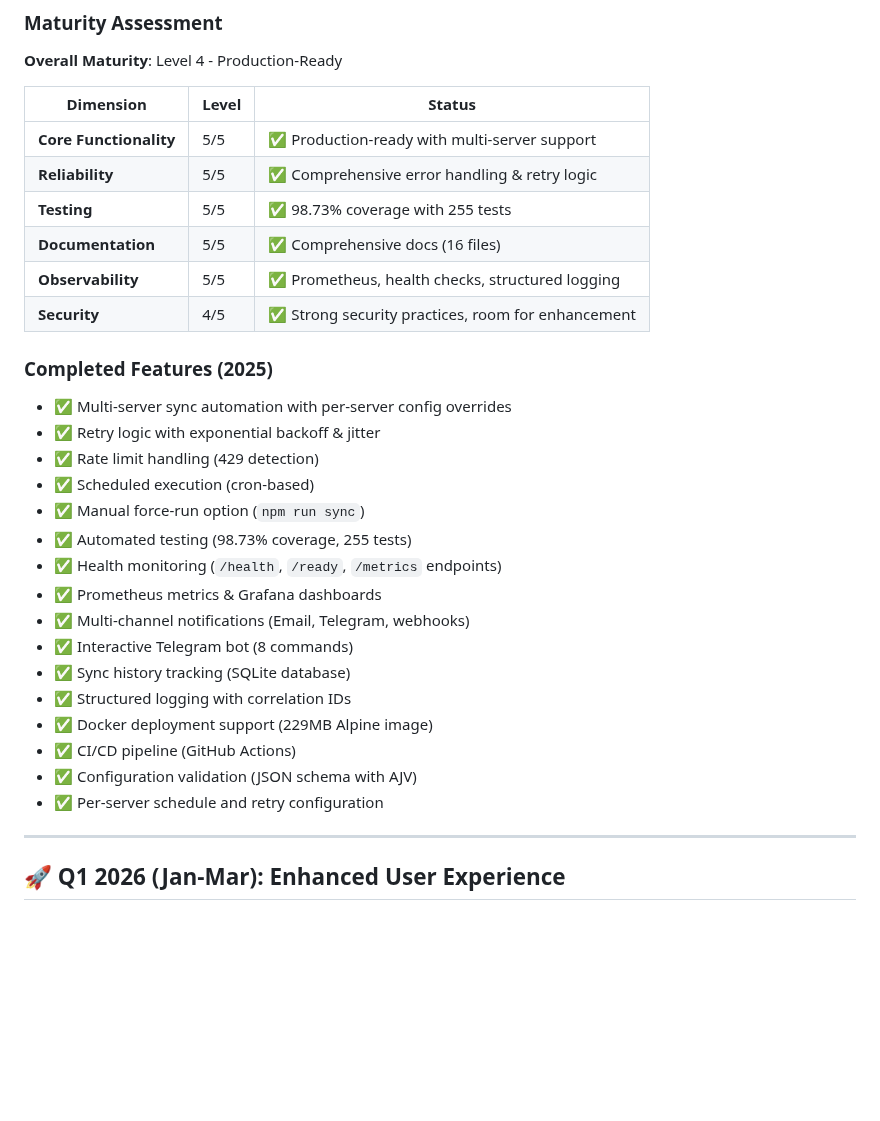
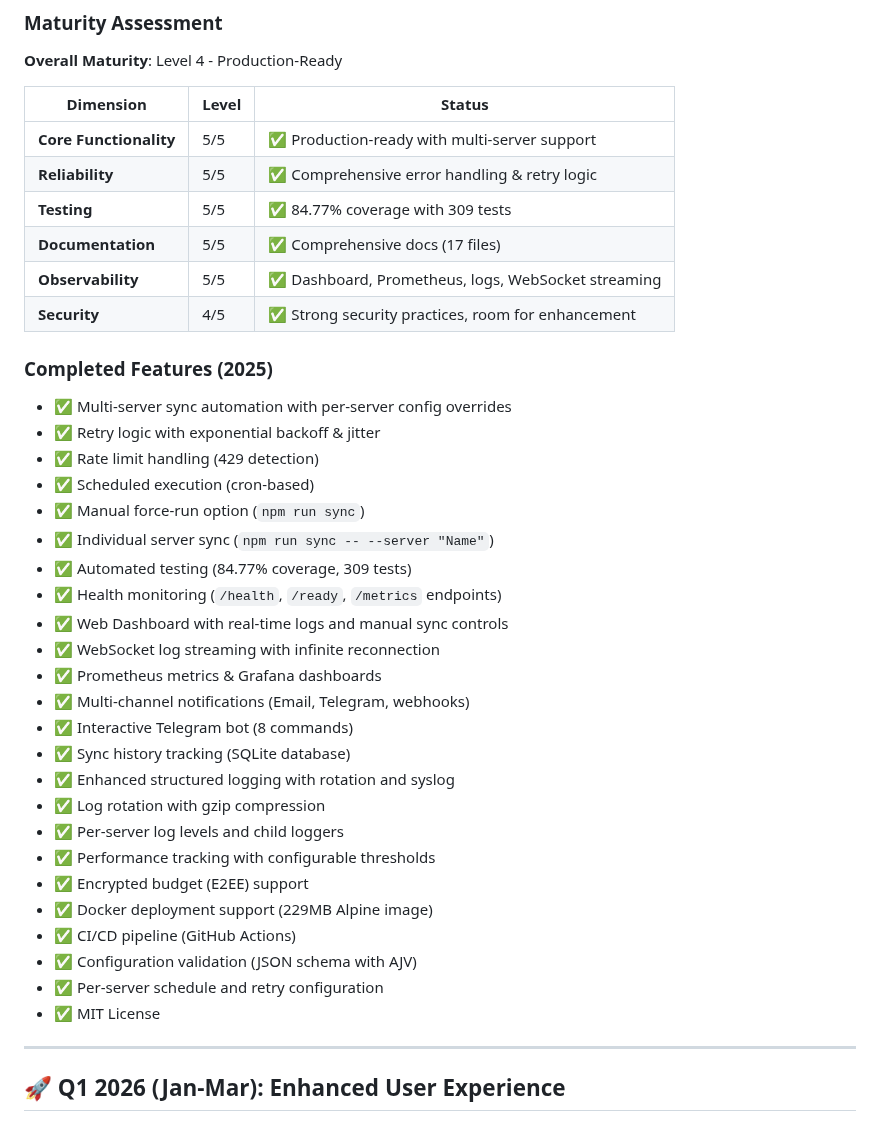
Before and after one commit to agigante80/Actual-sync, a Markdown page: docs/ROADMAP.md, the part around one of its changes. Drawn GitHub-style; blank space fills up the shorter version.

```diff
--- a/docs/ROADMAP.md
+++ b/docs/ROADMAP.md
@@ -26,9 +26,9 @@ This roadmap covers planned work from Q1 2026 through Q4 2026, with a long-term
 |-----------|-------|--------|
 | **Core Functionality** | 5/5 | ✅ Production-ready with multi-server support |
 | **Reliability** | 5/5 | ✅ Comprehensive error handling & retry logic |
-| **Testing** | 5/5 | ✅ 98.73% coverage with 255 tests |
-| **Documentation** | 5/5 | ✅ Comprehensive docs (16 files) |
-| **Observability** | 5/5 | ✅ Prometheus, health checks, structured logging |
+| **Testing** | 5/5 | ✅ 84.77% coverage with 309 tests |
+| **Documentation** | 5/5 | ✅ Comprehensive docs (17 files) |
+| **Observability** | 5/5 | ✅ Dashboard, Prometheus, logs, WebSocket streaming |
 | **Security** | 4/5 | ✅ Strong security practices, room for enhancement |
 
 ### Completed Features (2025)
@@ -38,17 +38,25 @@ This roadmap covers planned work from Q1 2026 through Q4 2026, with a long-term
 - ✅ Rate limit handling (429 detection)
 - ✅ Scheduled execution (cron-based)
 - ✅ Manual force-run option (`npm run sync`)
-- ✅ Automated testing (98.73% coverage, 255 tests)
+- ✅ Individual server sync (`npm run sync -- --server "Name"`)
+- ✅ Automated testing (84.77% coverage, 309 tests)
 - ✅ Health monitoring (`/health`, `/ready`, `/metrics` endpoints)
+- ✅ Web Dashboard with real-time logs and manual sync controls
+- ✅ WebSocket log streaming with infinite reconnection
 - ✅ Prometheus metrics & Grafana dashboards
 - ✅ Multi-channel notifications (Email, Telegram, webhooks)
 - ✅ Interactive Telegram bot (8 commands)
 - ✅ Sync history tracking (SQLite database)
-- ✅ Structured logging with correlation IDs
+- ✅ Enhanced structured logging with rotation and syslog
+- ✅ Log rotation with gzip compression
+- ✅ Per-server log levels and child loggers
+- ✅ Performance tracking with configurable thresholds
+- ✅ Encrypted budget (E2EE) support
 - ✅ Docker deployment support (229MB Alpine image)
 - ✅ CI/CD pipeline (GitHub Actions)
 - ✅ Configuration validation (JSON schema with AJV)
 - ✅ Per-server schedule and retry configuration
+- ✅ MIT License
 
 ---
 
```
Also changed, not shown: other parts of docs/ROADMAP.md (+62 -27 lines).
